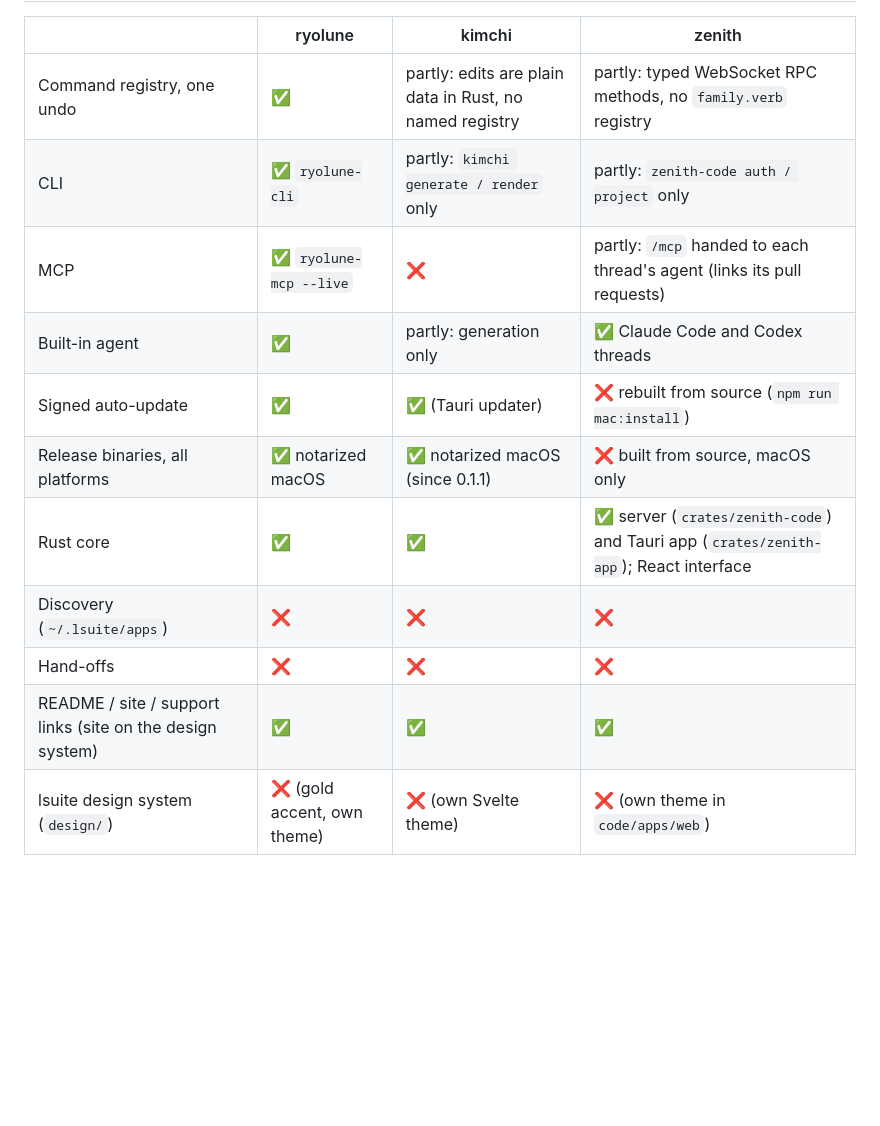
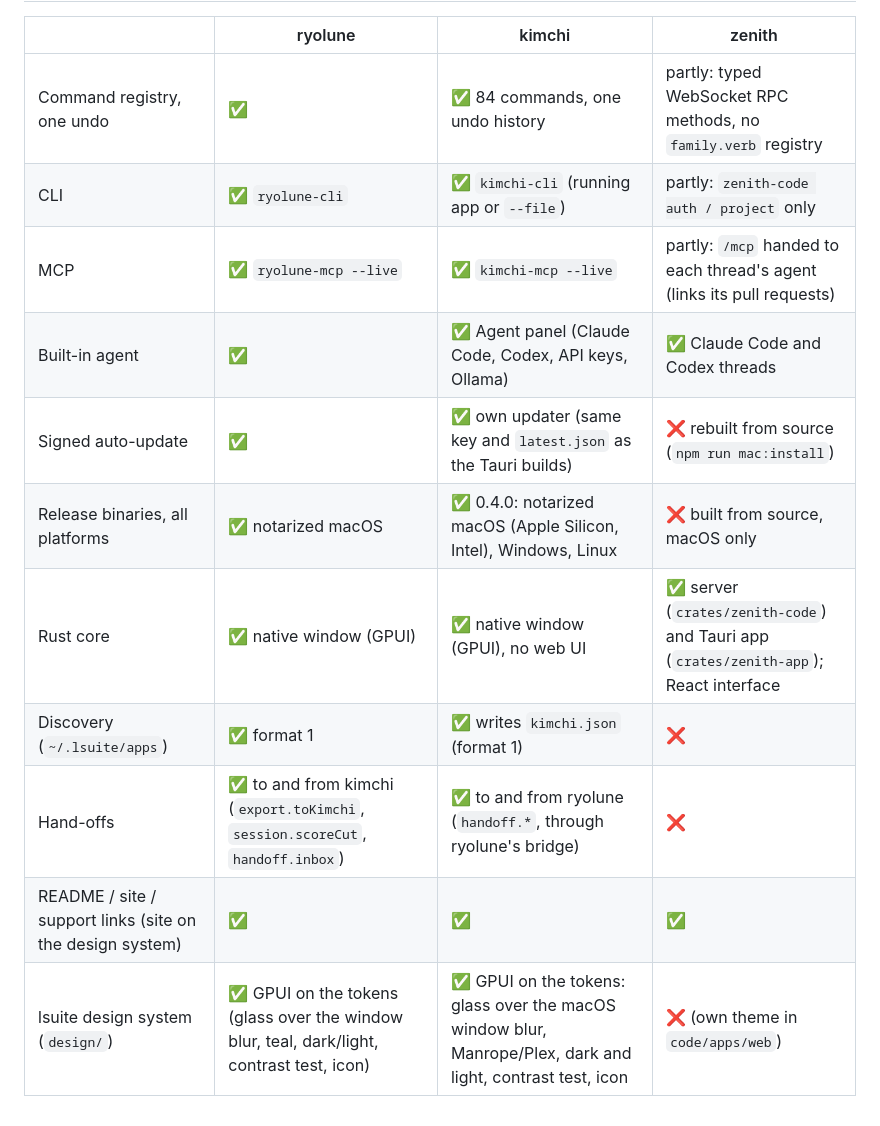
Before and after one commit to ludovic111/lsuite, a Markdown page: STANDARD.md, the part around one of its changes. Rendered like a GitHub page; blank space fills up the shorter version.

Commit message:
STANDARD: kimchi 0.4.0 meets the standard; ryolune's discovery, hand-offs, GPUI window and design system
Co-Authored-By: Claude Opus 5.5 <noreply@anthropic.com>

```diff
--- a/STANDARD.md
+++ b/STANDARD.md
@@ -106,14 +106,14 @@ Every app wears the shared design system in `design/` (spec `design/DESIGN.md`,
 
 | | ryolune | kimchi | zenith |
 | --- | --- | --- | --- |
-| Command registry, one undo | ✅ | partly: edits are plain data in Rust, no named registry | partly: typed WebSocket RPC methods, no `family.verb` registry |
-| CLI | ✅ `ryolune-cli` | partly: `kimchi generate / render` only | partly: `zenith-code auth / project` only |
-| MCP | ✅ `ryolune-mcp --live` | ❌ | partly: `/mcp` handed to each thread's agent (links its pull requests) |
-| Built-in agent | ✅ | partly: generation only | ✅ Claude Code and Codex threads |
-| Signed auto-update | ✅ | ✅ (Tauri updater) | ❌ rebuilt from source (`npm run mac:install`) |
-| Release binaries, all platforms | ✅ notarized macOS | ✅ notarized macOS (since 0.1.1) | ❌ built from source, macOS only |
-| Rust core | ✅ | ✅ | ✅ server (`crates/zenith-code`) and Tauri app (`crates/zenith-app`); React interface |
-| Discovery (`~/.lsuite/apps`) | ❌ | ❌ | ❌ |
-| Hand-offs | ❌ | ❌ | ❌ |
+| Command registry, one undo | ✅ | ✅ 84 commands, one undo history | partly: typed WebSocket RPC methods, no `family.verb` registry |
+| CLI | ✅ `ryolune-cli` | ✅ `kimchi-cli` (running app or `--file`) | partly: `zenith-code auth / project` only |
+| MCP | ✅ `ryolune-mcp --live` | ✅ `kimchi-mcp --live` | partly: `/mcp` handed to each thread's agent (links its pull requests) |
+| Built-in agent | ✅ | ✅ Agent panel (Claude Code, Codex, API keys, Ollama) | ✅ Claude Code and Codex threads |
+| Signed auto-update | ✅ | ✅ own updater (same key and `latest.json` as the Tauri builds) | ❌ rebuilt from source (`npm run mac:install`) |
+| Release binaries, all platforms | ✅ notarized macOS | ✅ 0.4.0: notarized macOS (Apple Silicon, Intel), Windows, Linux | ❌ built from source, macOS only |
+| Rust core | ✅ native window (GPUI) | ✅ native window (GPUI), no web UI | ✅ server (`crates/zenith-code`) and Tauri app (`crates/zenith-app`); React interface |
+| Discovery (`~/.lsuite/apps`) | ✅ format 1 | ✅ writes `kimchi.json` (format 1) | ❌ |
+| Hand-offs | ✅ to and from kimchi (`export.toKimchi`, `session.scoreCut`, `handoff.inbox`) | ✅ to and from ryolune (`handoff.*`, through ryolune's bridge) | ❌ |
 | README / site / support links (site on the design system) | ✅ | ✅ | ✅ |
-| lsuite design system (`design/`) | ❌ (gold accent, own theme) | ❌ (own Svelte theme) | ❌ (own theme in `code/apps/web`) |
+| lsuite design system (`design/`) | ✅ GPUI on the tokens (glass over the window blur, teal, dark/light, contrast test, icon) | ✅ GPUI on the tokens: glass over the macOS window blur, Manrope/Plex, dark and light, contrast test, icon | ❌ (own theme in `code/apps/web`) |
```
Also changed, not shown: other parts of STANDARD.md (+1 -1 lines).
